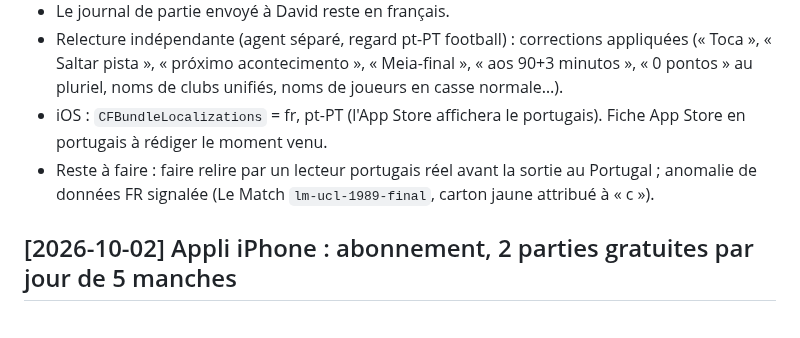
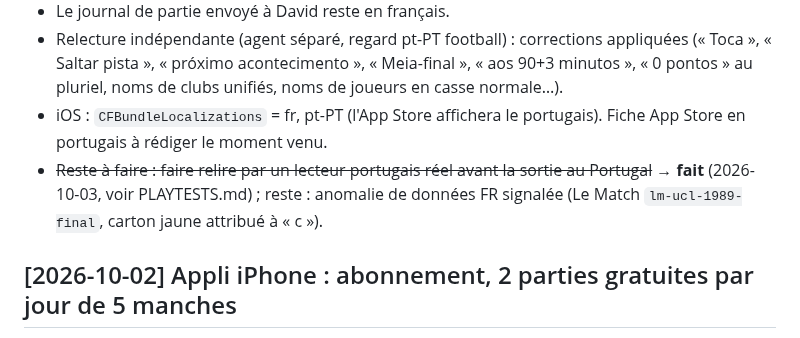
Before and after one commit to Dacloccortexa/game-project, a Markdown page: docs/DECISIONS.md, the part around the change. Rendered like a GitHub page.

```diff
--- a/docs/DECISIONS.md
+++ b/docs/DECISIONS.md
@@ -78,7 +78,7 @@
 - Le journal de partie envoyé à David reste en français.
 - Relecture indépendante (agent séparé, regard pt-PT football) : corrections appliquées (« Toca », « Saltar pista », « próximo acontecimento », « Meia-final », « aos 90+3 minutos », « 0 pontos » au pluriel, noms de clubs unifiés, noms de joueurs en casse normale…).
 - iOS : `CFBundleLocalizations` = fr, pt-PT (l'App Store affichera le portugais). Fiche App Store en portugais à rédiger le moment venu.
-- Reste à faire : faire relire par un lecteur portugais réel avant la sortie au Portugal ; anomalie de données FR signalée (Le Match `lm-ucl-1989-final`, carton jaune attribué à « c »).
+- ~~Reste à faire : faire relire par un lecteur portugais réel avant la sortie au Portugal~~ → **fait** (2026-10-03, voir PLAYTESTS.md) ; reste : anomalie de données FR signalée (Le Match `lm-ucl-1989-final`, carton jaune attribué à « c »).
 
 ## [2026-10-02] Appli iPhone : abonnement, 2 parties gratuites par jour de 5 manches
 - Décision de David : modèle **abonnement**. Sans abonnement : **2 parties par jour, de 5 manches**. Prix : définis plus tard par David (rien dans le code, lus dans l'App Store).
```
Also changed, not shown: docs/PLAYTESTS.md (+4 -0 lines).
